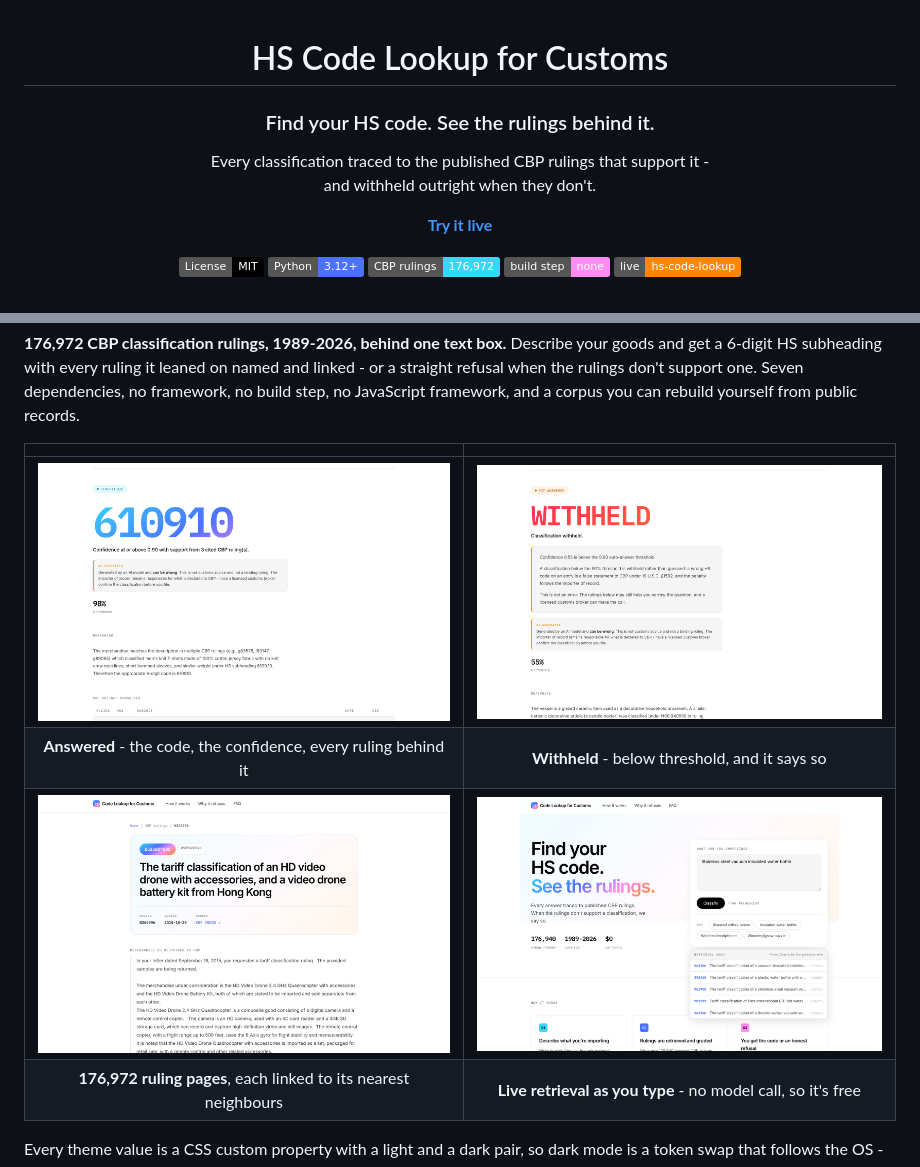
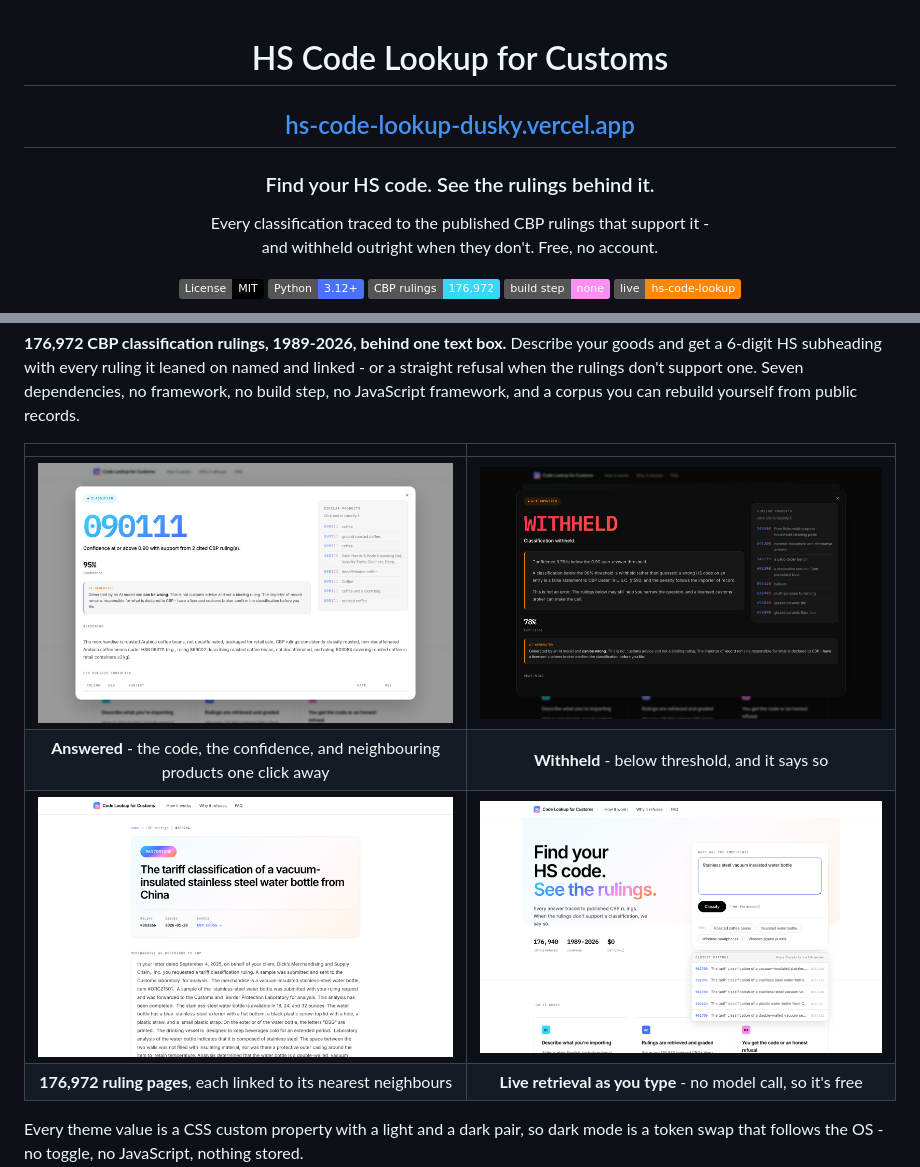
Before and after one commit to ShantanuTaro/HS-Code-Lookup-for-Customs, a Markdown page: README.md, 2 parts joined by grey strips. GitHub-like rendering; pictures changed too: docs/screenshots/classified.png, docs/screenshots/ruling.png, docs/screenshots/suggestions.png; badges without logos.

Commit message:
Lead the README with the live URL and reshoot the screenshots
The six screenshots were taken against the deployed site, so they show what
the link at the top opens: the answer in its own window with the similar
products beside it, and the panel of neighbouring rulings each one click from
its own classification.

Co-Authored-By: Claude Opus 5 <noreply@anthropic.com>
Claude-Session: https://claude.ai/code/session_01VqbQtupABmfSm3AvfVLimE

```diff
--- a/README.md
+++ b/README.md
@@ -2,12 +2,12 @@
 
 # HS Code Lookup for Customs
 
+## [hs-code-lookup-dusky.vercel.app](https://hs-code-lookup-dusky.vercel.app)
+
 ### Find your HS code. See the rulings behind it.
 
 Every classification traced to the published CBP rulings that support it -<br>
-and withheld outright when they don't.
-
-**[Try it live](https://hs-code-lookup-dusky.vercel.app)**
+and withheld outright when they don't. Free, no account.
 
 [![License: MIT](https://img.shields.io/badge/License-MIT-000000.svg)](LICENSE)
 [![Python 3.12+](https://img.shields.io/badge/Python-3.12+-4b72fe.svg)](https://www.python.org)
@@ -27,7 +27,7 @@ framework, and a corpus you can rebuild yourself from public records.
 |                                                              |                                                          |
 | :----------------------------------------------------------: | :------------------------------------------------------: |
 | ![Classified](docs/screenshots/classified.png)               | ![Withheld](docs/screenshots/withheld.png)               |
-| **Answered** - the code, the confidence, every ruling behind it | **Withheld** - below threshold, and it says so           |
+| **Answered** - the code, the confidence, and neighbouring products one click away | **Withheld** - below threshold, and it says so |
 | ![Ruling page](docs/screenshots/ruling.png)                  | ![Live suggestions](docs/screenshots/suggestions.png)    |
 | **176,972 ruling pages**, each linked to its nearest neighbours | **Live retrieval as you type** - no model call, so it's free |
 
```
Also changed, not shown: docs/screenshots/dark.png, docs/screenshots/home.png.
